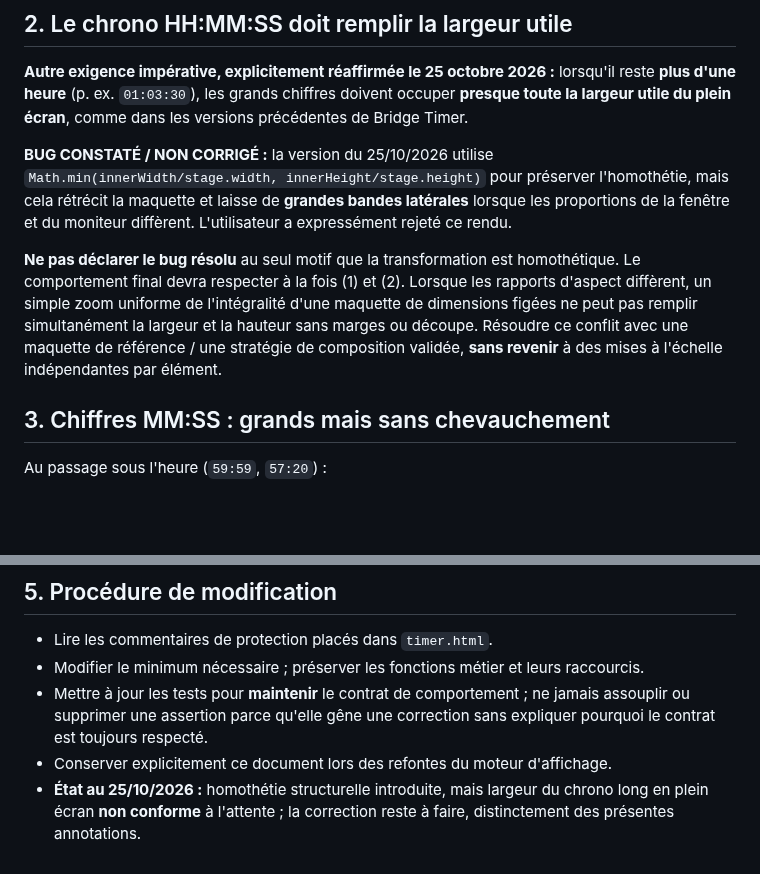
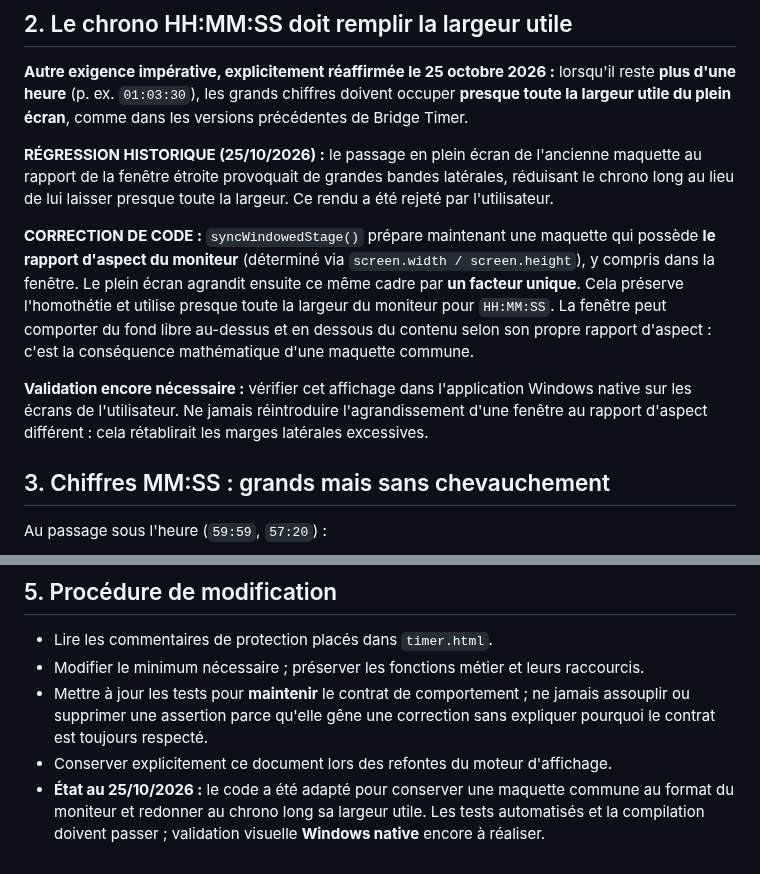
Before and after one commit to CapGui13/BridgeTimer, a Markdown page: UI_LAYOUT_CONTRACT.md, 2 parts joined by grey strips. Drawn GitHub-style; blank space fills up the shorter version.

Commit message:
Document stage-aspect fix and retain native-Windows visual validation requirement

```diff
--- a/UI_LAYOUT_CONTRACT.md
+++ b/UI_LAYOUT_CONTRACT.md
@@ -34,19 +34,23 @@ lorsqu'il reste **plus d'une heure** (p. ex. `01:03:30`), les grands chiffres
 doivent occuper **presque toute la largeur utile du plein écran**, comme dans
 les versions précédentes de Bridge Timer.
 
-**BUG CONSTATÉ / NON CORRIGÉ :** la version du 25/10/2026 utilise
-`Math.min(innerWidth/stage.width, innerHeight/stage.height)` pour préserver
-l'homothétie, mais cela rétrécit la maquette et laisse de **grandes bandes
-latérales** lorsque les proportions de la fenêtre et du moniteur diffèrent.
-L'utilisateur a expressément rejeté ce rendu.
+**RÉGRESSION HISTORIQUE (25/10/2026) :** le passage en plein écran
+de l'ancienne maquette au rapport de la fenêtre étroite provoquait de grandes
+bandes latérales, réduisant le chrono long au lieu de lui laisser presque toute
+la largeur. Ce rendu a été rejeté par l'utilisateur.
 
-**Ne pas déclarer le bug résolu** au seul motif que la transformation est
-homothétique. Le comportement final devra respecter à la fois (1) et (2).
-Lorsque les rapports d'aspect diffèrent, un simple zoom uniforme de l'intégralité
-d'une maquette de dimensions figées ne peut pas remplir simultanément la
-largeur et la hauteur sans marges ou découpe. Résoudre ce conflit avec une
-maquette de référence / une stratégie de composition validée, **sans revenir**
-à des mises à l'échelle indépendantes par élément.
+**CORRECTION DE CODE :** `syncWindowedStage()` prépare maintenant une maquette
+qui possède **le rapport d'aspect du moniteur** (déterminé via `screen.width /
+screen.height`), y compris dans la fenêtre. Le plein écran agrandit ensuite
+ce même cadre par **un facteur unique**. Cela préserve l'homothétie et utilise
+presque toute la largeur du moniteur pour `HH:MM:SS`. La fenêtre peut comporter
+du fond libre au-dessus et en dessous du contenu selon son propre rapport
+d'aspect : c'est la conséquence mathématique d'une maquette commune.
+
+**Validation encore nécessaire :** vérifier cet affichage dans l'application
+Windows native sur les écrans de l'utilisateur. Ne jamais réintroduire
+l'agrandissement d'une fenêtre au rapport d'aspect différent : cela rétablirait
+les marges latérales excessives.
 
 ## 3. Chiffres MM:SS : grands mais sans chevauchement
 
@@ -84,6 +88,7 @@ l'interface, en rétrécissant le chrono long ou en détruisant l'homothétie.
   ne jamais assouplir ou supprimer une assertion parce qu'elle gêne une
   correction sans expliquer pourquoi le contrat est toujours respecté.
 - Conserver explicitement ce document lors des refontes du moteur d'affichage.
-- **État au 25/10/2026 :** homothétie structurelle introduite, mais largeur
-  du chrono long en plein écran **non conforme** à l'attente ; la correction
-  reste à faire, distinctement des présentes annotations.
+- **État au 25/10/2026 :** le code a été adapté pour conserver une
+  maquette commune au format du moniteur et redonner au chrono long sa
+  largeur utile. Les tests automatisés et la compilation doivent passer ;
+  validation visuelle **Windows native** encore à réaliser.
```
